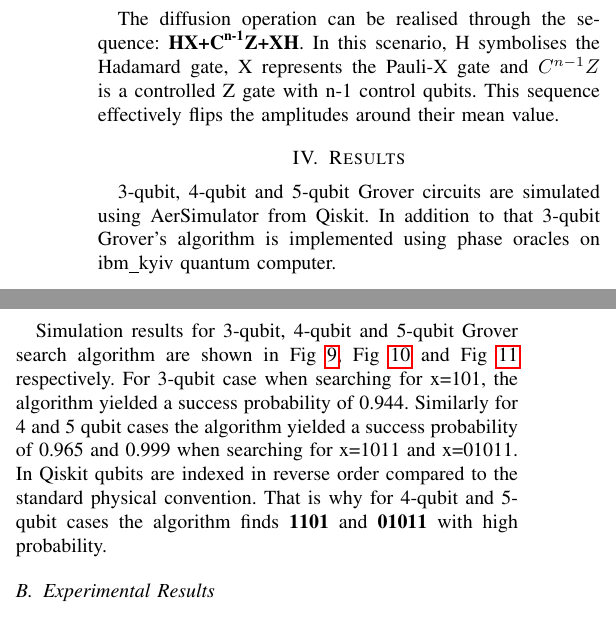
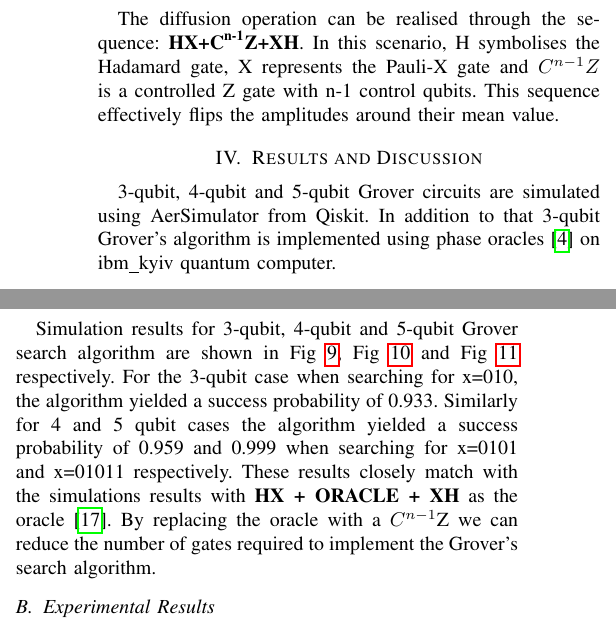
Before and after one commit to bhendi-boi/sep_10_conf, a LaTeX paper (grovers_algo.tex): two parts of the columns of page 3 of 5, joined at a grey line, cut so that both start at the same text. Compiled offline with pdfLaTeX; a missing font is replaced by an installed copy or a similar font; a LaTeX package or settings file that is missing is left out.

Commit message:
updated simulation results section

```diff
--- a/grovers_algo.tex
+++ b/grovers_algo.tex
@@ -238,12 +238,12 @@ mean value.
 	\label{3diff}
 \end{figure}
 
-\section{Results}
-3-qubit, 4-qubit and 5-qubit Grover circuits are simulated using AerSimulator from Qiskit. In addition to that 3-qubit Grover's algorithm is implemented using phase oracles on ibm\_kyiv quantum computer.
-% TODO ! ADD reference
+\section{Results and Discussion}
+3-qubit, 4-qubit and 5-qubit Grover circuits are simulated using AerSimulator from Qiskit. In addition to that 3-qubit Grover's algorithm is implemented using phase oracles \cite{b3} on ibm\_kyiv quantum computer.
+
 \subsection{Simulation Results}
 Simulation results for 3-qubit, 4-qubit and 5-qubit Grover
-search algorithm are shown in Fig \ref{fig:3_qubit}, Fig \ref{fig:4_qubit} and Fig \ref{fig:5_qubit} respectively. For 3-qubit case when searching for x=101, the algorithm yielded a success probability of 0.944. Similarly for 4 and 5 qubit cases the algorithm yielded a success probability of 0.965 and 0.999 when searching for x=1011 and x=01011. In Qiskit qubits are indexed in reverse order compared to the standard physical convention. That is why for 4-qubit and 5-qubit cases the algorithm finds \textbf{1101} and \textbf{01011} with high probability.
+search algorithm are shown in Fig \ref{fig:3_qubit}, Fig \ref{fig:4_qubit} and Fig \ref{fig:5_qubit} respectively. For the 3-qubit case when searching for x=010, the algorithm yielded a success probability of 0.933. Similarly for 4 and 5 qubit cases the algorithm yielded a success probability of 0.959 and 0.999 when searching for x=0101 and x=01011 respectively. These results closely match with the simulations results with \textbf{HX + ORACLE + XH} as the oracle \cite{b15}. By replacing the oracle with a $C^{n-1}$Z we can reduce the number of gates required to implement the Grover's search algorithm.
 
 \begin{figure}[htbp]
 	\centerline{\includegraphics[width=9cm,height=10cm,keepaspectratio]{3_qubit.png}}
```
Also changed, not shown: grovers_algo.pdf, 4 other files.
